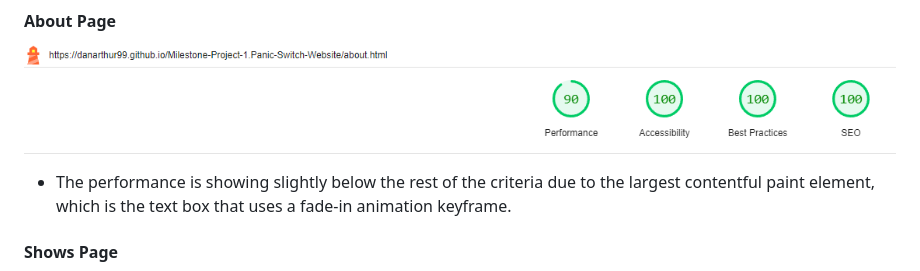
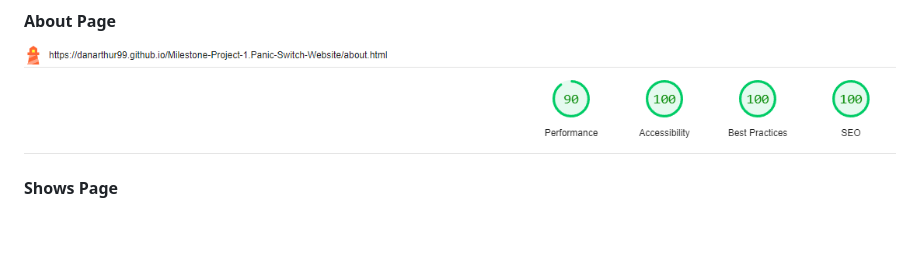
Before and after one commit to DanArthur99/Milestone-Project-1.Panic-Switch-Website, a Markdown page: README.md, the part around the change printed below. GitHub-like rendering; blank space fills up the shorter version.

```diff
--- a/README.md
+++ b/README.md
@@ -240,8 +240,6 @@ To clone the Panic Switch Website repository:
 
 ![About Page Lighthouse Test](docs/testing/about-page-lighthouse-test.png)
 
-* The performance is showing slightly below the rest of the criteria due to the largest contentful paint element, which is the text box that uses a fade-in animation keyframe.
-
 #### Shows Page
 
 ![Shows Page Lighthouse Test](docs/testing/shows-page-lighthouse-test.png)
```
Also changed, not shown: other parts of README.md (+4 -0 lines), docs/testing/sign-up-lcp.png (added), 1 other file.
